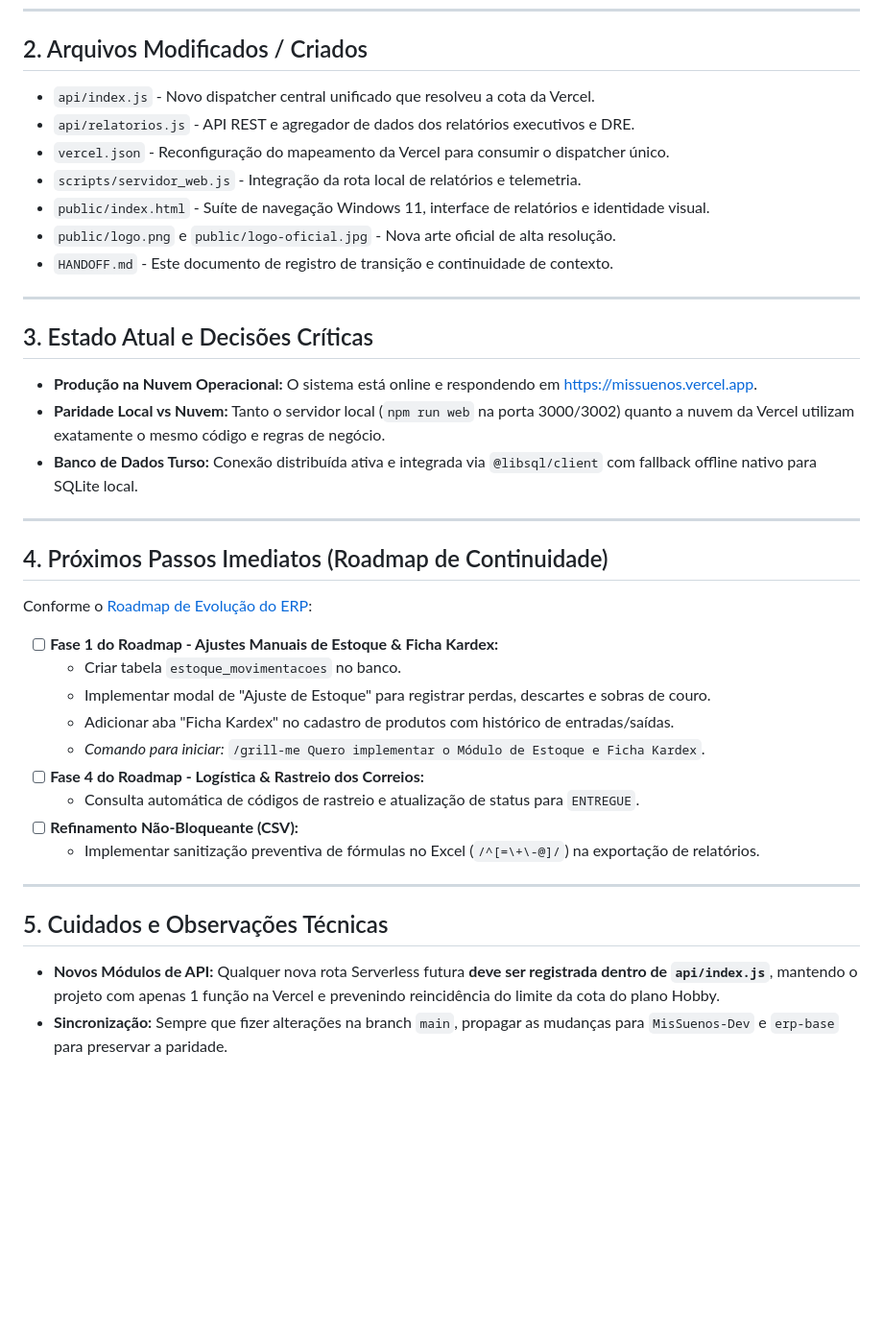
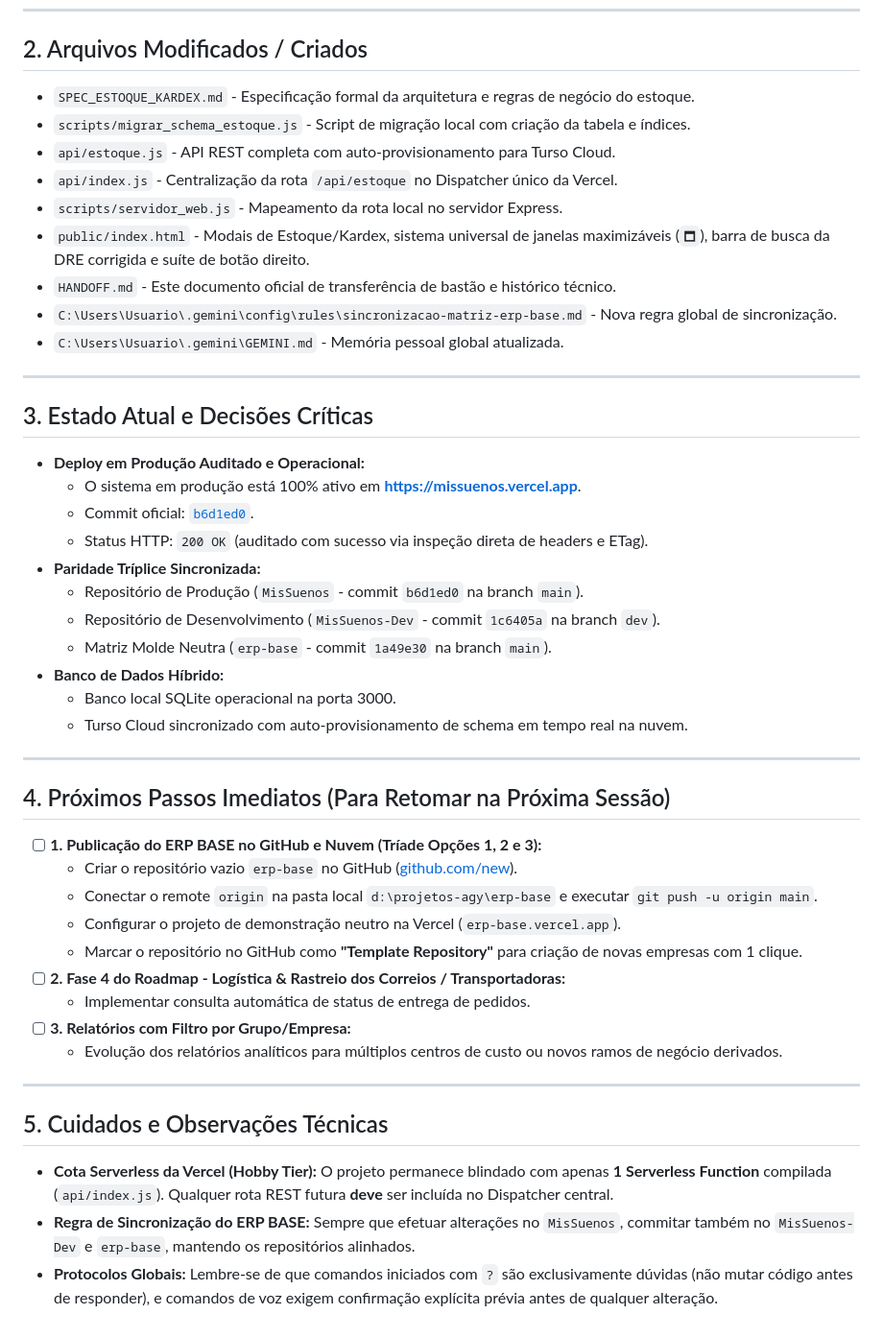
Before and after one commit to gustavorosainformatica/MisSuenos, a Markdown page: HANDOFF.md, the part around one of its changes. Shown at 96% size. Drawn GitHub-style; blank space fills up the shorter version.

```diff
--- a/HANDOFF.md
+++ b/HANDOFF.md
@@ -49,41 +55,50 @@
 
 ## 2. Arquivos Modificados / Criados
 
-- `api/index.js` - Novo dispatcher central unificado que resolveu a cota da Vercel.
-- `api/relatorios.js` - API REST e agregador de dados dos relatórios executivos e DRE.
-- `vercel.json` - Reconfiguração do mapeamento da Vercel para consumir o dispatcher único.
-- `scripts/servidor_web.js` - Integração da rota local de relatórios e telemetria.
-- `public/index.html` - Suíte de navegação Windows 11, interface de relatórios e identidade visual.
-- `public/logo.png` e `public/logo-oficial.jpg` - Nova arte oficial de alta resolução.
-- `HANDOFF.md` - Este documento de registro de transição e continuidade de contexto.
+- `SPEC_ESTOQUE_KARDEX.md` - Especificação formal da arquitetura e regras de negócio do estoque.
+- `scripts/migrar_schema_estoque.js` - Script de migração local com criação da tabela e índices.
+- `api/estoque.js` - API REST completa com auto-provisionamento para Turso Cloud.
+- `api/index.js` - Centralização da rota `/api/estoque` no Dispatcher único da Vercel.
+- `scripts/servidor_web.js` - Mapeamento da rota local no servidor Express.
+- `public/index.html` - Modais de Estoque/Kardex, sistema universal de janelas maximizáveis (`🗖`), barra de busca da DRE corrigida e suíte de botão direito.
+- `HANDOFF.md` - Este documento oficial de transferência de bastão e histórico técnico.
+- `C:\Users\Usuario\.gemini\config\rules\sincronizacao-matriz-erp-base.md` - Nova regra global de sincronização.
+- `C:\Users\Usuario\.gemini\GEMINI.md` - Memória pessoal global atualizada.
 
 ---
 
 ## 3. Estado Atual e Decisões Críticas
 
-- **Produção na Nuvem Operacional:** O sistema está online e respondendo em [https://missuenos.vercel.app](https://missuenos.vercel.app).
-- **Paridade Local vs Nuvem:** Tanto o servidor local (`npm run web` na porta 3000/3002) quanto a nuvem da Vercel utilizam exatamente o mesmo código e regras de negócio.
-- **Banco de Dados Turso:** Conexão distribuída ativa e integrada via `@libsql/client` com fallback offline nativo para SQLite local.
+- **Deploy em Produção Auditado e Operacional:**
+  - O sistema em produção está 100% ativo em **[https://missuenos.vercel.app](https://missuenos.vercel.app)**.
+  - Commit oficial: [`b6d1ed0`](https://github.com/gustavorosainformatica/MisSuenos/commit/b6d1ed0).
+  - Status HTTP: `200 OK` (auditado com sucesso via inspeção direta de headers e ETag).
+- **Paridade Tríplice Sincronizada:**
+  - Repositório de Produção (`MisSuenos` - commit `b6d1ed0` na branch `main`).
+  - Repositório de Desenvolvimento (`MisSuenos-Dev` - commit `1c6405a` na branch `dev`).
+  - Matriz Molde Neutra (`erp-base` - commit `1a49e30` na branch `main`).
+- **Banco de Dados Híbrido:**
+  - Banco local SQLite operacional na porta 3000.
+  - Turso Cloud sincronizado com auto-provisionamento de schema em tempo real na nuvem.
 
 ---
 
-## 4. Próximos Passos Imediatos (Roadmap de Continuidade)
+## 4. Próximos Passos Imediatos (Para Retomar na Próxima Sessão)
 
-Conforme o [Roadmap de Evolução do ERP](file:///d:/projetos-agy/MisSuenos/ROADMAP_EVOLUCAO_ERP.md):
-
-- [ ] **Fase 1 do Roadmap - Ajustes Manuais de Estoque & Ficha Kardex:**
-  - Criar tabela `estoque_movimentacoes` no banco.
-  - Implementar modal de "Ajuste de Estoque" para registrar perdas, descartes e sobras de couro.
-  - Adicionar aba "Ficha Kardex" no cadastro de produtos com histórico de entradas/saídas.
-  - *Comando para iniciar:* `/grill-me Quero implementar o Módulo de Estoque e Ficha Kardex`.
-- [ ] **Fase 4 do Roadmap - Logística & Rastreio dos Correios:**
-  - Consulta automática de códigos de rastreio e atualização de status para `ENTREGUE`.
-- [ ] **Refinamento Não-Bloqueante (CSV):**
-  - Implementar sanitização preventiva de fórmulas no Excel (`/^[=\+\-@]/`) na exportação de relatórios.
+- [ ] **1. Publicação do ERP BASE no GitHub e Nuvem (Tríade Opções 1, 2 e 3):**
+  - Criar o repositório vazio `erp-base` no GitHub ([github.com/new](https://github.com/new)).
+  - Conectar o remote `origin` na pasta local `d:\projetos-agy\erp-base` e executar `git push -u origin main`.
+  - Configurar o projeto de demonstração neutro na Vercel (`erp-base.vercel.app`).
+  - Marcar o repositório no GitHub como **"Template Repository"** para criação de novas empresas com 1 clique.
+- [ ] **2. Fase 4 do Roadmap - Logística & Rastreio dos Correios / Transportadoras:**
+  - Implementar consulta automática de status de entrega de pedidos.
+- [ ] **3. Relatórios com Filtro por Grupo/Empresa:**
+  - Evolução dos relatórios analíticos para múltiplos centros de custo ou novos ramos de negócio derivados.
 
 ---
 
 ## 5. Cuidados e Observações Técnicas
 
-- **Novos Módulos de API:** Qualquer nova rota Serverless futura **deve ser registrada dentro de `api/index.js`**, mantendo o projeto com apenas 1 função na Vercel e prevenindo reincidência do limite da cota do plano Hobby.
-- **Sincronização:** Sempre que fizer alterações na branch `main`, propagar as mudanças para `MisSuenos-Dev` e `erp-base` para preservar a paridade.
+- **Cota Serverless da Vercel (Hobby Tier):** O projeto permanece blindado com apenas **1 Serverless Function** compilada (`api/index.js`). Qualquer rota REST futura **deve** ser incluída no Dispatcher central.
+- **Regra de Sincronização do ERP BASE:** Sempre que efetuar alterações no `MisSuenos`, commitar também no `MisSuenos-Dev` e `erp-base`, mantendo os repositórios alinhados.
+- **Protocolos Globais:** Lembre-se de que comandos iniciados com `?` são exclusivamente dúvidas (não mutar código antes de responder), e comandos de voz exigem confirmação explícita prévia antes de qualquer alteração.
```
Also changed, not shown: other parts of HANDOFF.md (+37 -31 lines).
